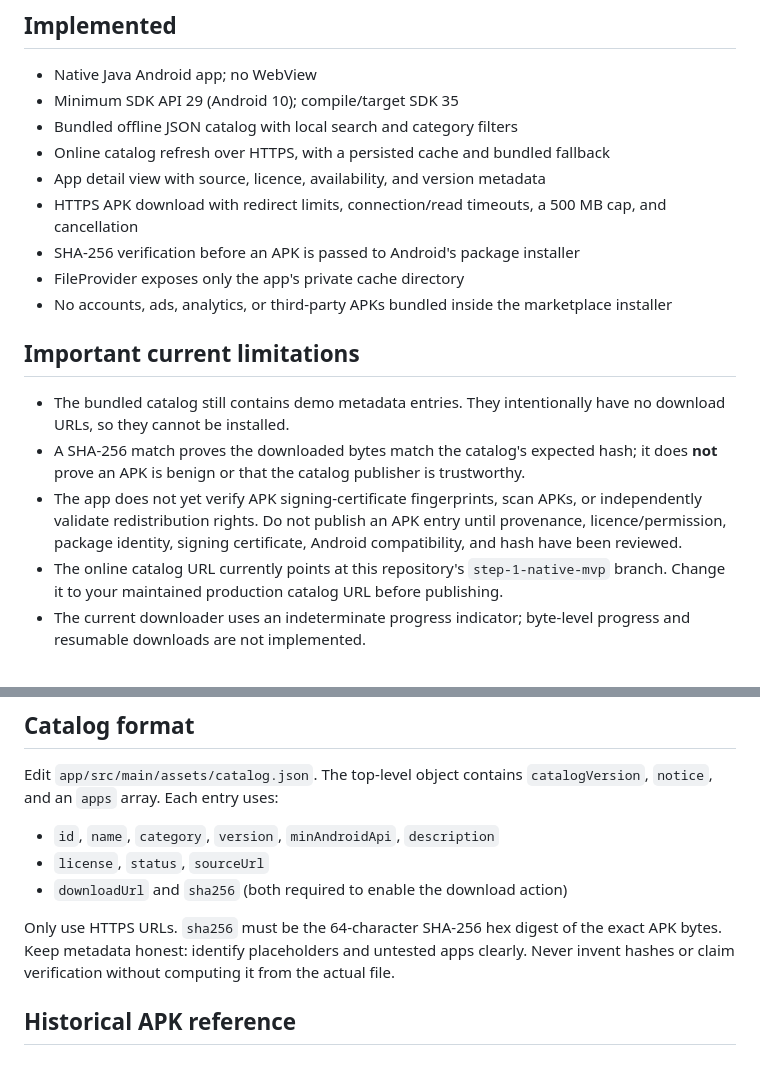
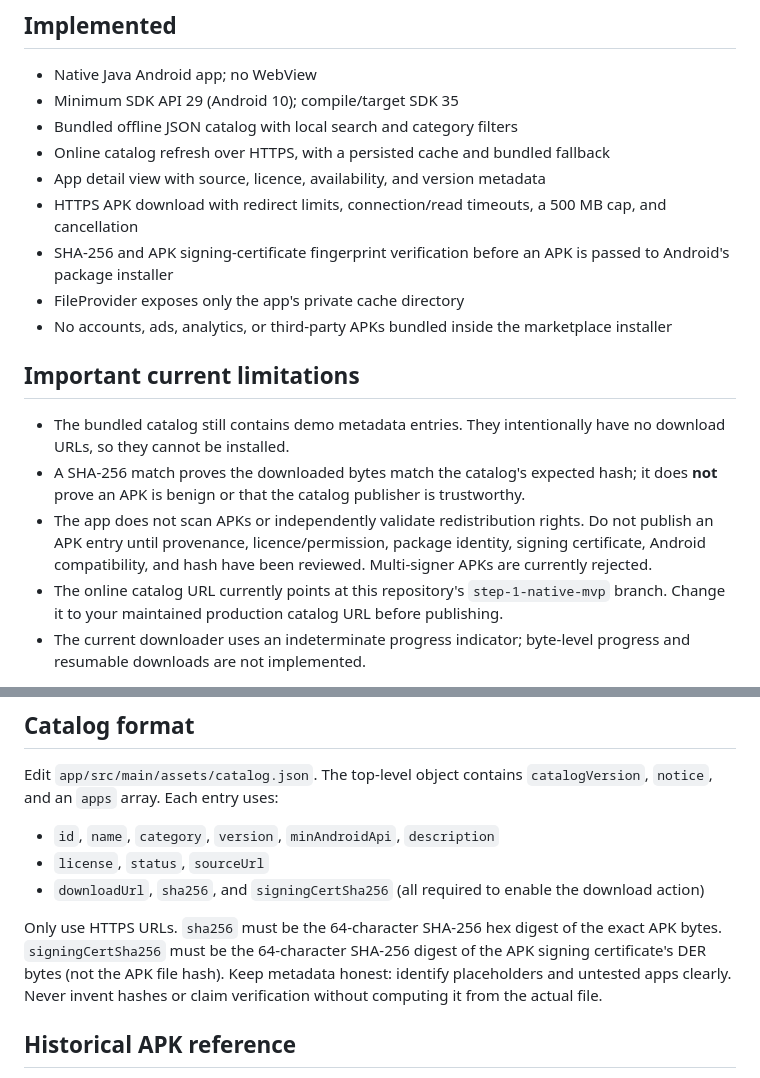
Before and after one commit to guptaadarsh034-ui/-slideme-reborn, a Markdown page: android/README.md, 2 parts joined by grey strips. Rendered like a GitHub page.

Commit message:
Document certificate pinning requirement for APKs

```diff
--- a/android/README.md
+++ b/android/README.md
@@ -10,7 +10,7 @@ An unofficial, fan-made marketplace prototype inspired by the old SlideME experi
 - Online catalog refresh over HTTPS, with a persisted cache and bundled fallback
 - App detail view with source, licence, availability, and version metadata
 - HTTPS APK download with redirect limits, connection/read timeouts, a 500 MB cap, and cancellation
-- SHA-256 verification before an APK is passed to Android's package installer
+- SHA-256 and APK signing-certificate fingerprint verification before an APK is passed to Android's package installer
 - FileProvider exposes only the app's private cache directory
 - No accounts, ads, analytics, or third-party APKs bundled inside the marketplace installer
 
@@ -18,7 +18,7 @@ An unofficial, fan-made marketplace prototype inspired by the old SlideME experi
 
 - The bundled catalog still contains demo metadata entries. They intentionally have no download URLs, so they cannot be installed.
 - A SHA-256 match proves the downloaded bytes match the catalog's expected hash; it does **not** prove an APK is benign or that the catalog publisher is trustworthy.
-- The app does not yet verify APK signing-certificate fingerprints, scan APKs, or independently validate redistribution rights. Do not publish an APK entry until provenance, licence/permission, package identity, signing certificate, Android compatibility, and hash have been reviewed.
+- The app does not scan APKs or independently validate redistribution rights. Do not publish an APK entry until provenance, licence/permission, package identity, signing certificate, Android compatibility, and hash have been reviewed. Multi-signer APKs are currently rejected.
 - The online catalog URL currently points at this repository's `step-1-native-mvp` branch. Change it to your maintained production catalog URL before publishing.
 - The current downloader uses an indeterminate progress indicator; byte-level progress and resumable downloads are not implemented.
 
@@ -38,9 +38,9 @@ Edit `app/src/main/assets/catalog.json`. The top-level object contains `catalogV
 
 - `id`, `name`, `category`, `version`, `minAndroidApi`, `description`
 - `license`, `status`, `sourceUrl`
-- `downloadUrl` and `sha256` (both required to enable the download action)
+- `downloadUrl`, `sha256`, and `signingCertSha256` (all required to enable the download action)
 
-Only use HTTPS URLs. `sha256` must be the 64-character SHA-256 hex digest of the exact APK bytes. Keep metadata honest: identify placeholders and untested apps clearly. Never invent hashes or claim verification without computing it from the actual file.
+Only use HTTPS URLs. `sha256` must be the 64-character SHA-256 hex digest of the exact APK bytes. `signingCertSha256` must be the 64-character SHA-256 digest of the APK signing certificate's DER bytes (not the APK file hash). Keep metadata honest: identify placeholders and untested apps clearly. Never invent hashes or claim verification without computing it from the actual file.
 
 ## Historical APK reference
 
```
